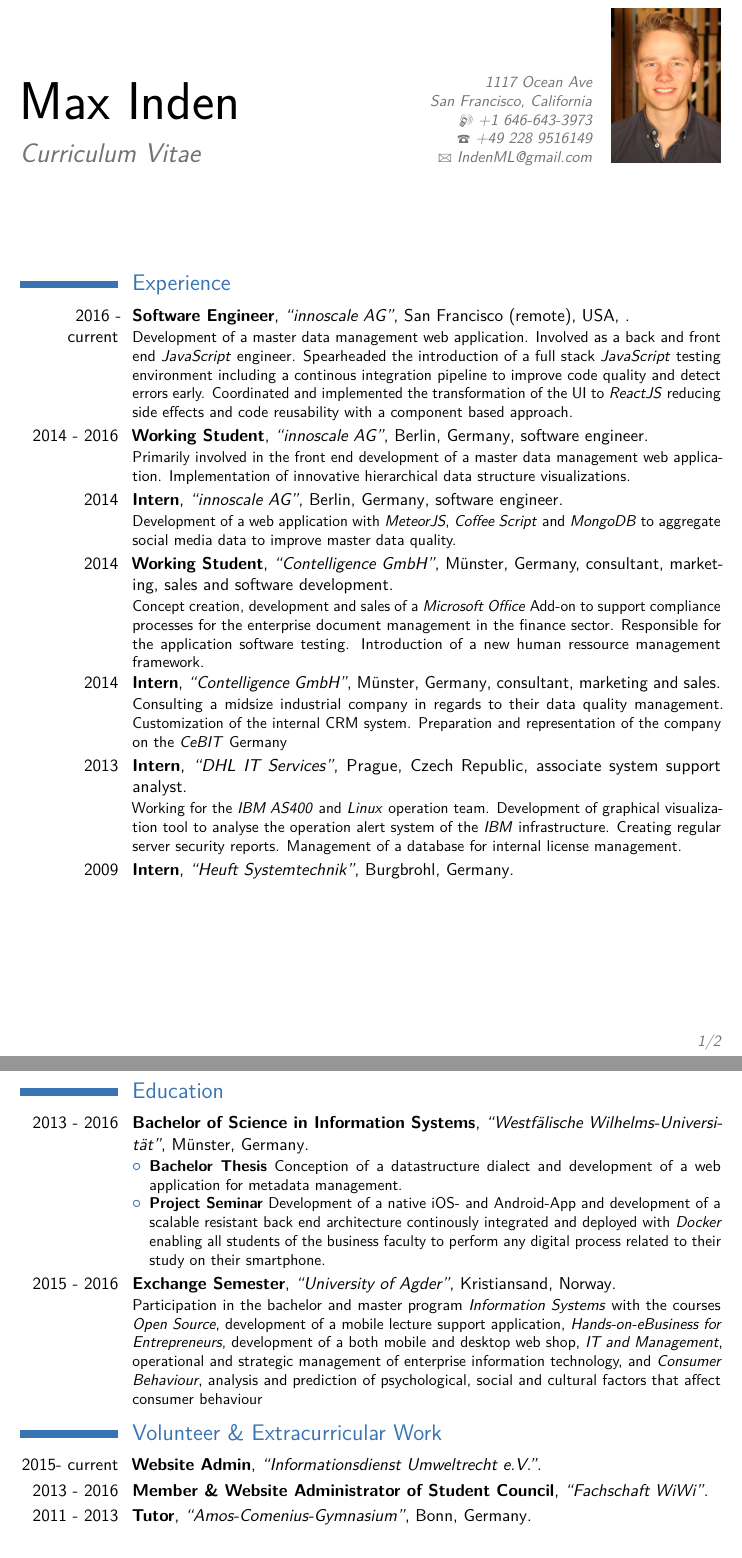
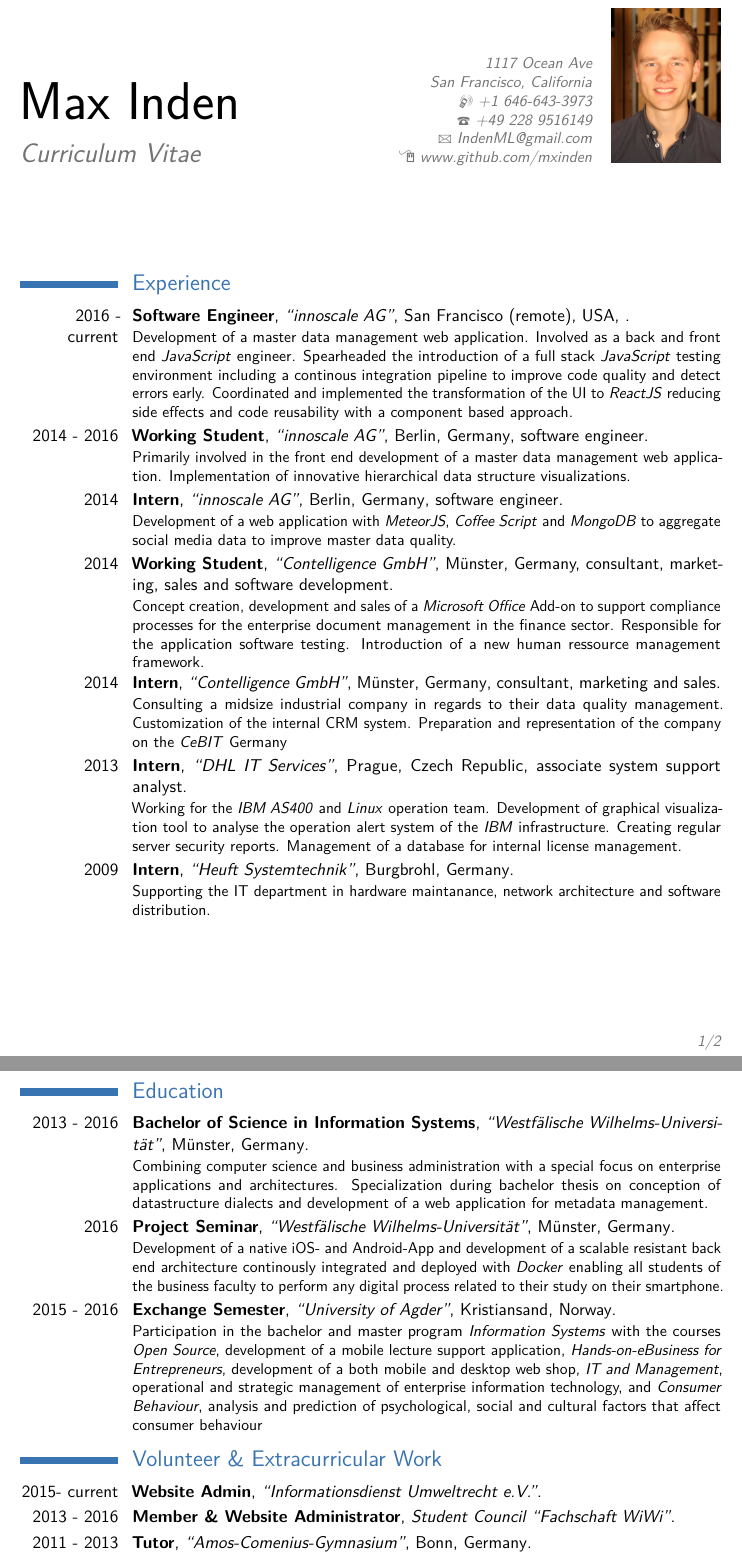
Before and after one commit to mxinden/curriculum-vitae, a LaTeX CV (main.tex): two parts of pages 1 and 2 of 2, joined at a grey line, cut so that both start at the same text. Compiled offline with pdfLaTeX.

Commit message:
Update education section and add github

```diff
--- a/main.tex
+++ b/main.tex
@@ -65,7 +65,7 @@
 \mobile{+1 646-643-3973}
 \phone{+49 228 9516149}
 \email{IndenML@gmail.com}
-%\homepage{staff.org.edu/~jsmith}{staff.org.edu/$\sim$jsmith} % The first argument is the url for the clickable link, the second argument is the url displayed in the template - this allows special characters to be displayed such as the tilde in this example
+\homepage{www.github.com/mxinden}{www.github.com/mxinden} % The first argument is the url for the clickable link, the second argument is the url displayed in the template - this allows special characters to be displayed such as the tilde in this example
 %\extrainfo{additional information}
 \photo[70pt][0pt]{profile-picture.jpg} % The first bracket is the picture height, the second is the thickness of the frame around the picture (0pt for no frame)
 \quote{}
@@ -125,7 +125,8 @@ ressource management framework.}}
 \cventry{2013}{\babel{Praktikum}{Intern}}{\enquote{DHL IT Services}}{Prague, Czech Republic}{associate system support analyst}
 {Working for the \textit{IBM AS400} and \textit{Linux} operation team. Development of graphical visualization tool to analyse the operation alert system of the \textit{IBM} infrastructure. Creating regular server security reports. Management of a database for internal license management.}
 
-\cventry{2009}{\babel{Praktikum}{Intern}}{\enquote{Heuft Systemtechnik}}{Burgbrohl, Germany}{}{}
+\cventry{2009}{\babel{Praktikum}{Intern}}{\enquote{Heuft Systemtechnik}}{Burgbrohl, Germany}{}
+{Supporting the IT department in hardware maintanance, network architecture and software distribution.}
 
 %----------------------------------------------------------------------------------------
 %	EDUCATION SECTION
@@ -138,23 +139,26 @@ ressource management framework.}}
 {\enquote{Westfälische Wilhelms-Uni\-ver\-si\-tät}}
 {Münster, \babel{Deutschland}{Germany}}
 {}
-{
-  \begin{itemize}
-    \item \textbf{{\babel{Bachelorarbeit}{Bachelor Thesis}}} {\babel{Konzeption
-      eines Datenstrukturdialekts und Entwicklung einer Web-Applikation für das
-      Metadatenmanagement}{Conception of a datastructure dialect and
-      development of a web application for metadata management.}}
-    \item \textbf{{\babel{Projektseminar}{Project Seminar}}} {\babel{Eine
-      mobile Applikation für den gesamten Wirtschaftswissenschaftenfachbereich
-      der Universität, welche einem Studenten alltägliche digitale Prozesse im
-      Rahmen seines Studiums auf dem Smartphone ermöglicht und
-      vereinfacht.}{Development of a native iOS- and Android-App and
-      development of a scalable resistant back end architecture continously
-      integrated and deployed with \textit{Docker} enabling all students of the
-      business faculty to perform any digital process related to their study on
-      their smartphone.}}
-  \end{itemize}
-}
+{Combining computer science and business administration with a special
+focus on enterprise applications and architectures. Specialization during
+bachelor thesis on \babel{Konzeption eines Datenstrukturdialekts und Entwicklung
+einer Web-Applikation für das Metadatenmanagement}{conception of datastructure
+dialects and development of a web application for metadata management.} }
+
+\cventry
+{2016}
+{\babel{Projektseminar}{Project Seminar}}
+{\enquote{Westfälische Wilhelms-Uni\-ver\-si\-tät}}
+{Münster, \babel{Deutschland}{Germany}}
+{}
+{\babel{Eine mobile Applikation für den gesamten
+Wirtschaftswissenschaftenfachbereich der Universität, welche einem Studenten
+alltägliche digitale Prozesse im Rahmen seines Studiums auf dem Smartphone
+ermöglicht und vereinfacht.}{Development of a native iOS- and Android-App and
+development of a scalable resistant back end architecture continously
+integrated and deployed with \textit{Docker} enabling all students of the
+business faculty to perform any digital process related to their study on their
+smartphone.}}
 
 \cventry
 {2015 - 2016}
@@ -186,7 +190,7 @@ and cultural factors that affect consumer behaviour}}
 %----------------------------------------------------------------------------------------
 \section{\babel{Ehrenamtliche Tätigkeiten}{Volunteer \& Extracurricular Work}}
 \cventry{2015- \babel{jetzt}{current}}{Website \babel{Admin}{Admin}}{\enquote{Informationsdienst Umweltrecht e.V.}}{}{}{}
-\cventry{2013 - 2016}{\babel{Aktives Fachschaftsmitglied}{Member \& Website Administrator of Student Council}}{\enquote{Fachschaft WiWi}}{}{}{}%{Website administrator: transformed and managed the external web appearance }
+\cventry{2013 - 2016}{\babel{Aktives Fachschaftsmitglied}{Member \& Website Administrator}}{Student Council \enquote{Fachschaft WiWi}}{}{}{}%{Website administrator: transformed and managed the external web appearance }
 \cventry{2011 - 2013}{\babel{Tutor im Silentium}{Tutor}}{\enquote{Amos-Comenius-Gymnasium}}{Bonn, Germany}{}{}
 \cventry{2010 - 2013}{\babel{Nachhilfelehrer}{Private Tutor}}{\babel{Mathe, Physik und Englisch}{Math, Physics and English}}{Bonn, Germany}{}{}
 
```
